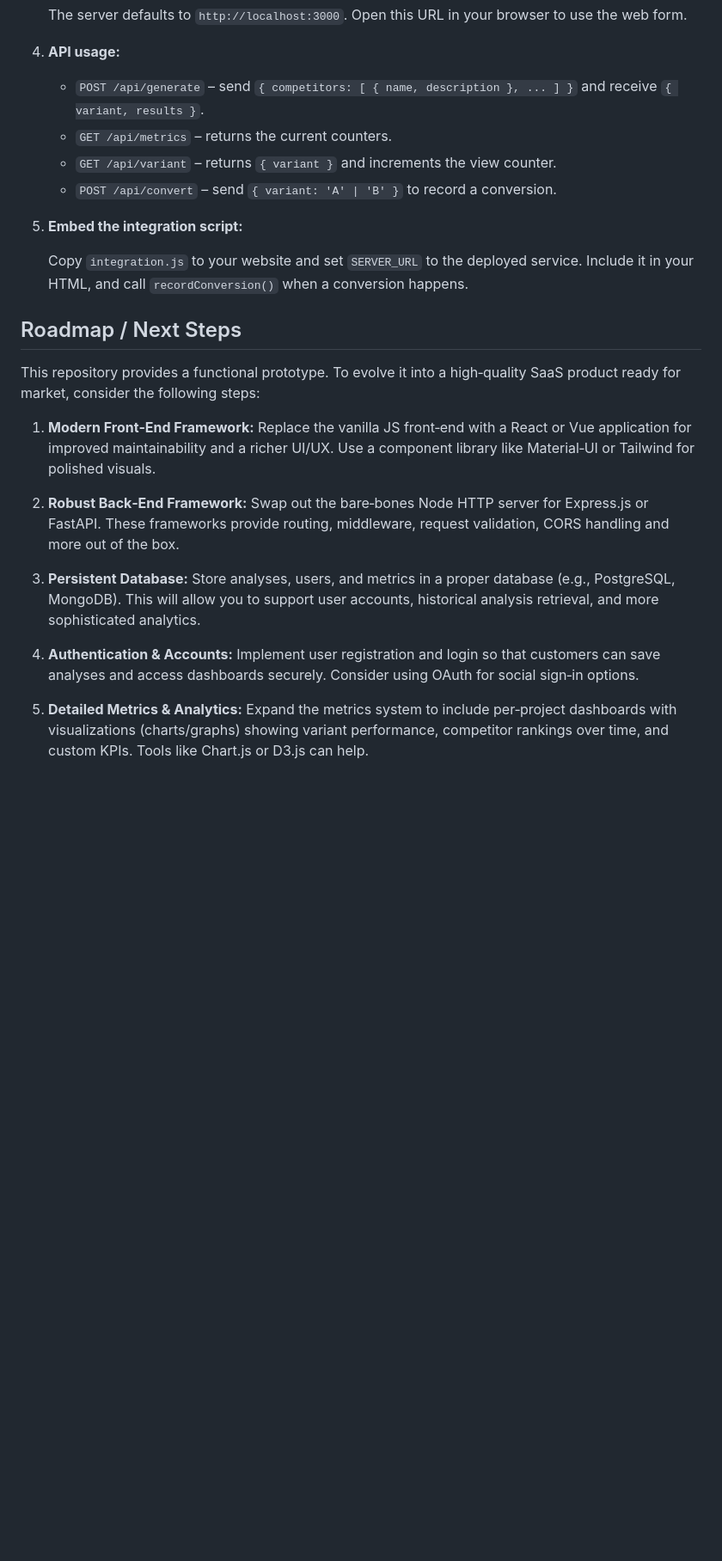
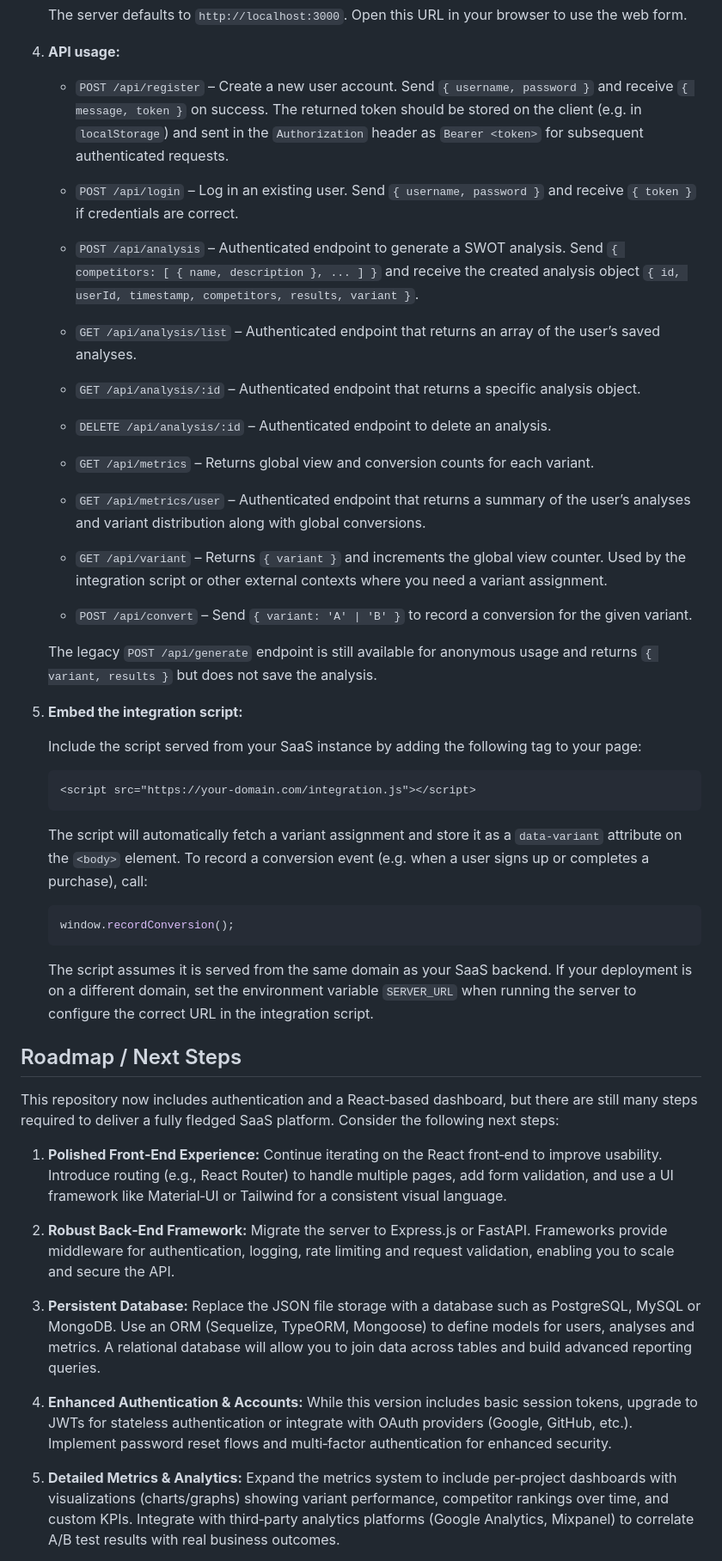
Before and after one commit to shloksooch/competitive-analysis-generator, a Markdown page: README.md, the part around the change printed below. Shown: that part at 86% size. Drawn GitHub-style; blank space fills up the shorter version.

Commit message:
Update README to reflect authentication, dashboard, analysis management, and A/B testing features

````diff
--- a/README.md
+++ b/README.md
@@ -46,26 +44,55 @@ This project is a starter implementation of a competitive analysis generator bui
 
 4. **API usage:**
 
-   - `POST /api/generate` – send `{ competitors: [ { name, description }, ... ] }` and receive `{ variant, results }`.
-   - `GET /api/metrics` – returns the current counters.
-   - `GET /api/variant` – returns `{ variant }` and increments the view counter.
-   - `POST /api/convert` – send `{ variant: 'A' | 'B' }` to record a conversion.
+   - `POST /api/register` – Create a new user account.  Send `{ username, password }` and receive `{ message, token }` on success.  The returned token should be stored on the client (e.g. in `localStorage`) and sent in the `Authorization` header as `Bearer <token>` for subsequent authenticated requests.
+
+   - `POST /api/login` – Log in an existing user.  Send `{ username, password }` and receive `{ token }` if credentials are correct.
+
+   - `POST /api/analysis` – Authenticated endpoint to generate a SWOT analysis.  Send `{ competitors: [ { name, description }, ... ] }` and receive the created analysis object `{ id, userId, timestamp, competitors, results, variant }`.
+
+   - `GET /api/analysis/list` – Authenticated endpoint that returns an array of the user’s saved analyses.
+
+   - `GET /api/analysis/:id` – Authenticated endpoint that returns a specific analysis object.
+
+   - `DELETE /api/analysis/:id` – Authenticated endpoint to delete an analysis.
+
+   - `GET /api/metrics` – Returns global view and conversion counts for each variant.
+
+   - `GET /api/metrics/user` – Authenticated endpoint that returns a summary of the user’s analyses and variant distribution along with global conversions.
+
+   - `GET /api/variant` – Returns `{ variant }` and increments the global view counter.  Used by the integration script or other external contexts where you need a variant assignment.
+
+   - `POST /api/convert` – Send `{ variant: 'A' | 'B' }` to record a conversion for the given variant.
+
+   The legacy `POST /api/generate` endpoint is still available for anonymous usage and returns `{ variant, results }` but does not save the analysis.
 
 5. **Embed the integration script:**
 
-   Copy `integration.js` to your website and set `SERVER_URL` to the deployed service.  Include it in your HTML, and call `recordConversion()` when a conversion happens.
+   Include the script served from your SaaS instance by adding the following tag to your page:
+
+   ```html
+   <script src="https://your-domain.com/integration.js"></script>
+   ```
+
+   The script will automatically fetch a variant assignment and store it as a `data-variant` attribute on the `<body>` element.  To record a conversion event (e.g. when a user signs up or completes a purchase), call:
+
+   ```javascript
+   window.recordConversion();
+   ```
+
+   The script assumes it is served from the same domain as your SaaS backend.  If your deployment is on a different domain, set the environment variable `SERVER_URL` when running the server to configure the correct URL in the integration script.
 
 ## Roadmap / Next Steps
 
-This repository provides a functional prototype.  To evolve it into a high‑quality SaaS product ready for market, consider the following steps:
+This repository now includes authentication and a React‑based dashboard, but there are still many steps required to deliver a fully fledged SaaS platform.  Consider the following next steps:
 
-1. **Modern Front‑End Framework:**  Replace the vanilla JS front‑end with a React or Vue application for improved maintainability and a richer UI/UX.  Use a component library like Material‑UI or Tailwind for polished visuals.
+1. **Polished Front‑End Experience:**  Continue iterating on the React front‑end to improve usability.  Introduce routing (e.g., React Router) to handle multiple pages, add form validation, and use a UI framework like Material‑UI or Tailwind for a consistent visual language.
 
-2. **Robust Back‑End Framework:**  Swap out the bare‑bones Node HTTP server for Express.js or FastAPI.  These frameworks provide routing, middleware, request validation, CORS handling and more out of the box.
+2. **Robust Back‑End Framework:**  Migrate the server to Express.js or FastAPI.  Frameworks provide middleware for authentication, logging, rate limiting and request validation, enabling you to scale and secure the API.
 
-3. **Persistent Database:**  Store analyses, users, and metrics in a proper database (e.g., PostgreSQL, MongoDB).  This will allow you to support user accounts, historical analysis retrieval, and more sophisticated analytics.
+3. **Persistent Database:**  Replace the JSON file storage with a database such as PostgreSQL, MySQL or MongoDB.  Use an ORM (Sequelize, TypeORM, Mongoose) to define models for users, analyses and metrics.  A relational database will allow you to join data across tables and build advanced reporting queries.
 
-4. **Authentication & Accounts:**  Implement user registration and login so that customers can save analyses and access dashboards securely.  Consider using OAuth for social sign‑in options.
+4. **Enhanced Authentication & Accounts:**  While this version includes basic session tokens, upgrade to JWTs for stateless authentication or integrate with OAuth providers (Google, GitHub, etc.).  Implement password reset flows and multi‑factor authentication for enhanced security.
 
-5. **Detailed Metrics & Analytics:**  Expand the metrics system to include per‑project dashboards with visualizations (charts/graphs) showing variant performance, competitor rankings over time, and custom KPIs.  Tools like Chart.js or D3.js can help.
+5. **Detailed Metrics & Analytics:**  Expand the metrics system to include per‑project dashboards with visualizations (charts/graphs) showing variant performance, competitor rankings over time, and custom KPIs.  Integrate with third‑party analytics platforms (Google Analytics, Mixpanel) to correlate A/B test results with real business outcomes.
 
````
Also changed, not shown: other parts of README.md (+13 -15 lines).
